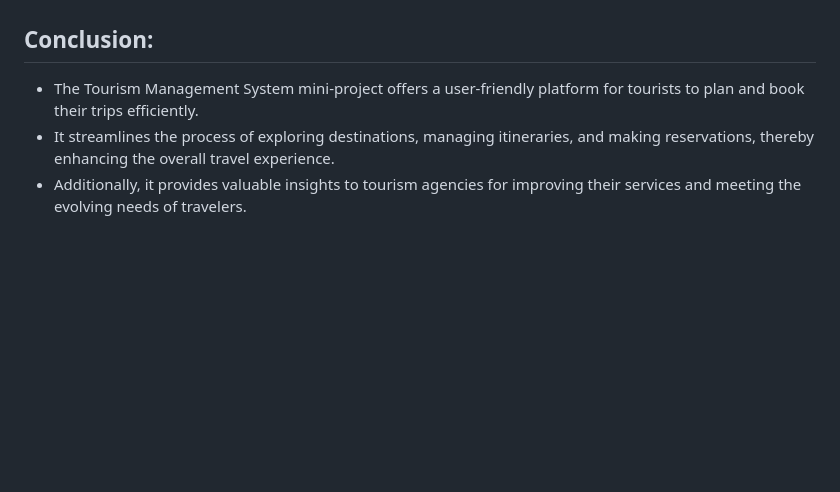
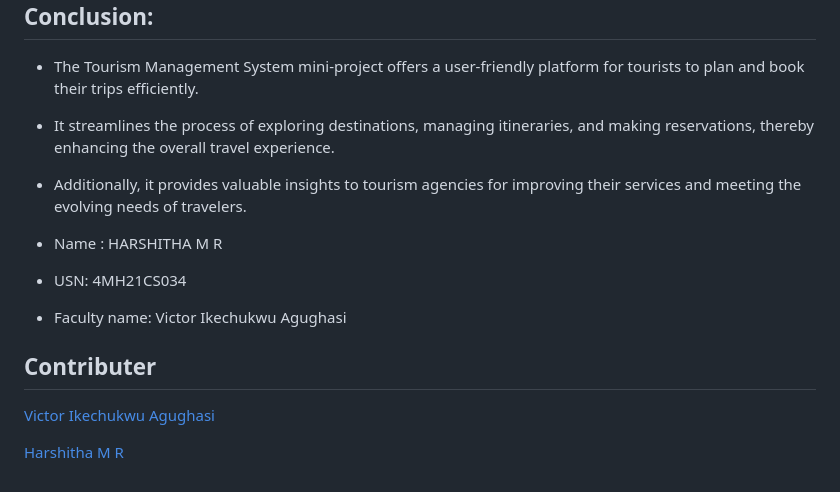
Before and after one commit to harshithagowdamr/DBMS-Mini-Project-Tourism, a Markdown page: README.md, the part around the change. GitHub-like rendering; blank space fills up the shorter version.

```diff
--- a/README.md
+++ b/README.md
@@ -59,3 +59,12 @@
 - The Tourism Management System mini-project offers a user-friendly platform for tourists to plan and book their trips efficiently.
 -  It streamlines the process of exploring destinations, managing itineraries, and making reservations, thereby enhancing the overall travel experience.
 -  Additionally, it provides valuable insights to tourism agencies for improving their services and meeting the evolving needs of travelers.
+
+- Name : HARSHITHA M R
+- USN: 4MH21CS034
+- Faculty name: Victor Ikechukwu Agughasi
+
+## Contributer
+[Victor Ikechukwu Agughasi](https://github.com/Victor-Ikechukwu )
+
+[Harshitha M R](https://github.com/harshithagowdamr)
```
